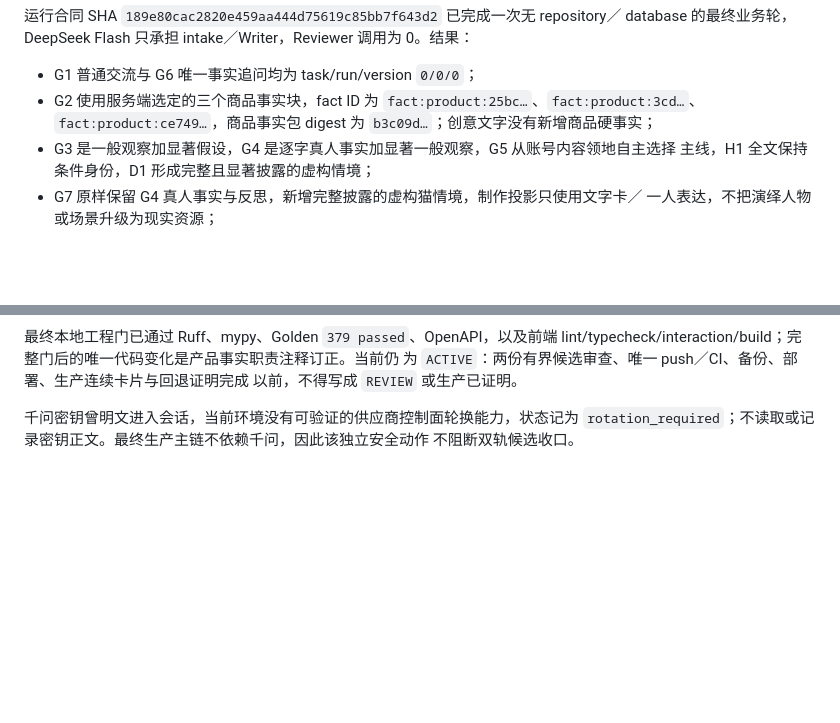
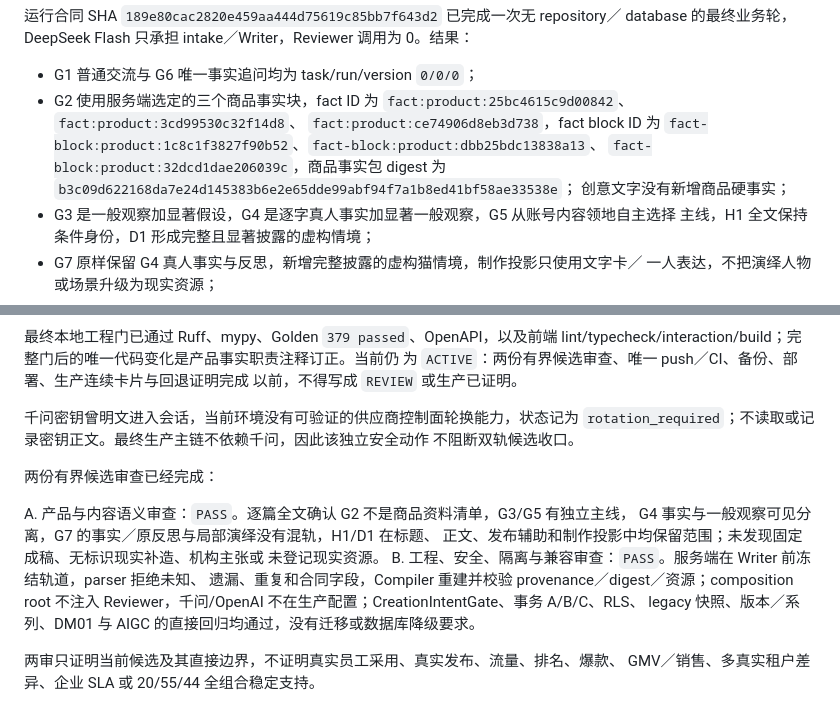
Before and after one commit to andyan77/diyu-formal-init, a Markdown page: docs/UI-12-来源语态主体绑定与服务端证据裁决闭环执行包.md, 2 parts joined by grey strips. Rendered like a GitHub page; blank space fills up the shorter version.

Commit message:
docs(ui12): record final bounded candidate reviews [skip ci]

```diff
--- a/docs/UI-12-来源语态主体绑定与服务端证据裁决闭环执行包.md
+++ b/docs/UI-12-来源语态主体绑定与服务端证据裁决闭环执行包.md
@@ -1104,8 +1104,12 @@ database 的最终业务轮，DeepSeek Flash 只承担 intake／Writer，Reviewe
 
 - G1 普通交流与 G6 唯一事实追问均为 task/run/version `0/0/0`；
 - G2 使用服务端选定的三个商品事实块，fact ID 为
-  `fact:product:25bc…`、`fact:product:3cd…`、`fact:product:ce749…`，商品事实包 digest
-  为 `b3c09d…`；创意文字没有新增商品硬事实；
+  `fact:product:25bc4615c9d00842`、`fact:product:3cd99530c32f14d8`、
+  `fact:product:ce74906d8eb3d738`，fact block ID 为
+  `fact-block:product:1c8c1f3827f90b52`、`fact-block:product:dbb25bdc13838a13`、
+  `fact-block:product:32dcd1dae206039c`，商品事实包 digest 为
+  `b3c09d622168da7e24d145383b6e2e65dde99abf94f7a1b8ed41bf58ae33538e`；
+  创意文字没有新增商品硬事实；
 - G3 是一般观察加显著假设，G4 是逐字真人事实加显著一般观察，G5 从账号内容领地自主选择
   主线，H1 全文保持条件身份，D1 形成完整且显著披露的虚构情境；
 - G7 原样保留 G4 真人事实与反思，新增完整披露的虚构猫情境，制作投影只使用文字卡／
@@ -1133,3 +1137,17 @@ lint/typecheck/interaction/build；完整门后的唯一代码变化是产品事
 千问密钥曾明文进入会话，当前环境没有可验证的供应商控制面轮换能力，状态记为
 `rotation_required`；不读取或记录密钥正文。最终生产主链不依赖千问，因此该独立安全动作
 不阻断双轨候选收口。
+
+两份有界候选审查已经完成：
+
+A. 产品与内容语义审查：`PASS`。逐篇全文确认 G2 不是商品资料清单，G3/G5 有独立主线，
+   G4 事实与一般观察可见分离，G7 的事实／原反思与局部演绎没有混轨，H1/D1 在标题、
+   正文、发布辅助和制作投影中均保留范围；未发现固定成稿、无标识现实补造、机构主张或
+   未登记现实资源。
+B. 工程、安全、隔离与兼容审查：`PASS`。服务端在 Writer 前冻结轨道，parser 拒绝未知、
+   遗漏、重复和合同字段，Compiler 重建并校验 provenance／digest／资源；composition root
+   不注入 Reviewer，千问/OpenAI 不在生产配置；CreationIntentGate、事务 A/B/C、RLS、
+   legacy 快照、版本／系列、DM01 与 AIGC 的直接回归均通过，没有迁移或数据库降级要求。
+
+两审只证明当前候选及其直接边界，不证明真实员工采用、真实发布、流量、排名、爆款、
+GMV／销售、多真实租户差异、企业 SLA 或 20/55/44 全组合稳定支持。
```
Also changed, not shown: MILESTONE.md (+4 -3 lines).
